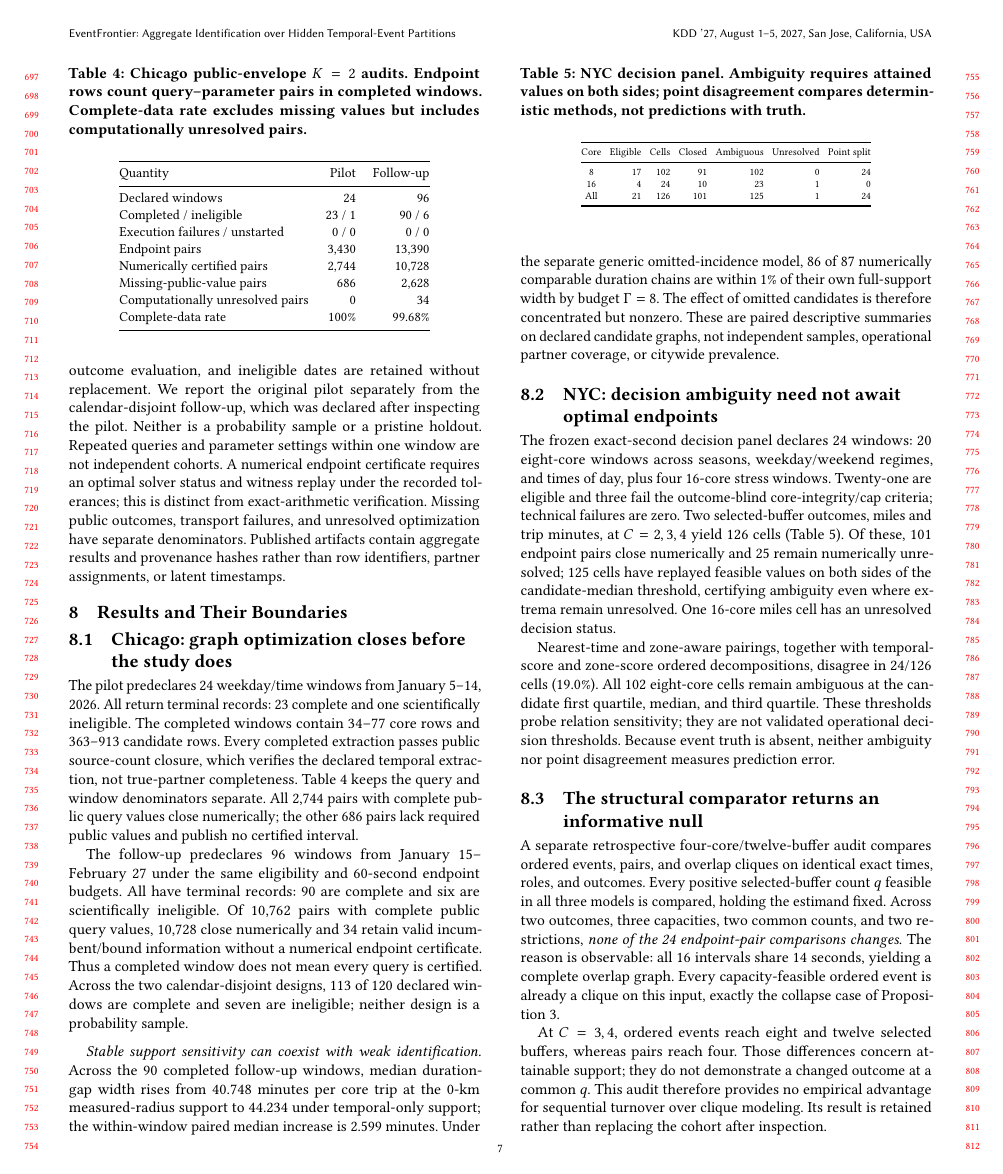
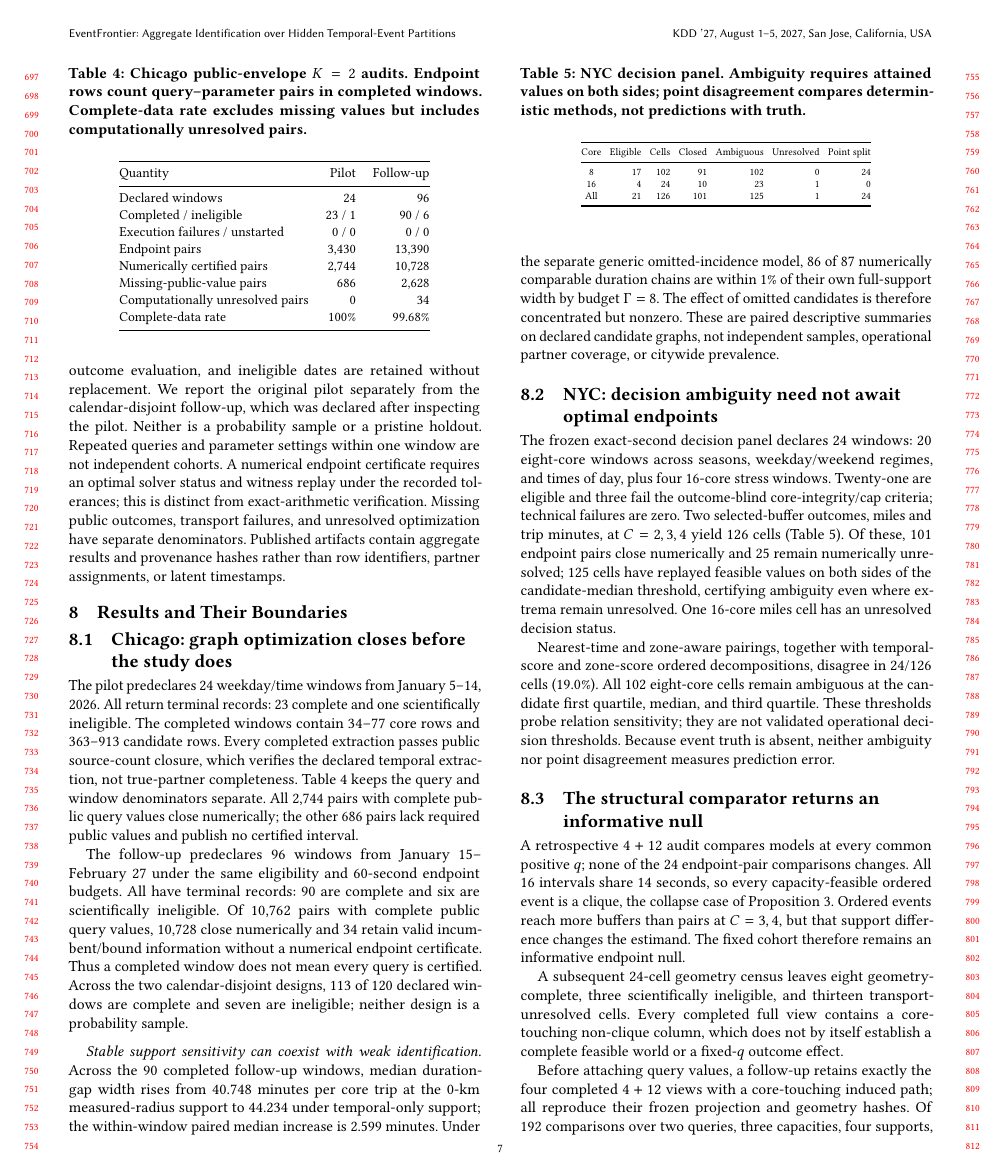
Before and after one commit to KoyuChen/urban-pooling-opportunity-exposure, a LaTeX paper (paper/main.tex, which reads paper/sections/data_results.tex): page 7 of 16 before the commit and page 7 of 15 after it. Compiled offline with pdfLaTeX.

Commit message:
Restore eight-page submission boundary

```diff
--- a/paper/sections/data_results.tex
+++ b/paper/sections/data_results.tex
@@ -122,18 +122,10 @@ they are not validated operational decision thresholds. Because event truth
 is absent, neither ambiguity nor point disagreement measures prediction error.
 
 \subsection{The structural comparator returns an informative null}
-A separate retrospective four-core/twelve-buffer audit compares ordered
-events, pairs, and overlap cliques on identical exact times, roles, and
-outcomes. Every positive selected-buffer count $q$ feasible in all three
-models is compared, holding the estimand fixed. Across two outcomes, three
-capacities, two common counts, and two restrictions, \emph{none of the 24
-endpoint-pair comparisons changes}. The reason is observable: all 16
-intervals share 14 seconds, yielding a complete overlap graph. Every
-capacity-feasible ordered event is already a clique on this input, exactly
-the collapse case of Proposition~\ref{prop:modelcontainment}.
+A retrospective $4+12$ audit compares models at every common positive $q$;
+none of the 24 endpoint-pair comparisons changes. All 16 intervals share 14 seconds, so every
+capacity-feasible ordered event is a clique, the collapse case of
+Proposition~\ref{prop:modelcontainment}. Ordered events reach more buffers than
+pairs at $C=3,4$, but that support difference changes the estimand. The fixed
+cohort therefore remains an informative endpoint null.
 
-At $C=3,4$, ordered events reach eight and twelve selected buffers, whereas
-pairs reach four. Those differences concern attainable support; they do not
-demonstrate a changed outcome at a common $q$. This audit therefore provides
-no empirical advantage for sequential turnover over clique modeling.
-Its result is retained rather than replacing the cohort after inspection.
@@ -147,4 +132,7 @@ does not by itself establish a complete feasible world or a fixed-$q$ outcome
-effect.
+A subsequent 24-cell geometry census leaves eight geometry-complete, three scientifically ineligible, and thirteen
+transport-unresolved cells. Every completed full view contains a core-touching
+non-clique column, which does not by itself establish a complete feasible world
+or a fixed-$q$ outcome effect.
 
 Before attaching query values, a follow-up retains exactly the four completed
 $4+12$ views with a core-touching induced path; all reproduce their frozen
```
Also changed, not shown: paper/main.tex (+3 -4 lines), paper/sections/discussion.tex (+5 -9 lines), paper/sections/introduction.tex (+6 -11 lines), paper/sections/data_results.tex (7 more changed lines).
